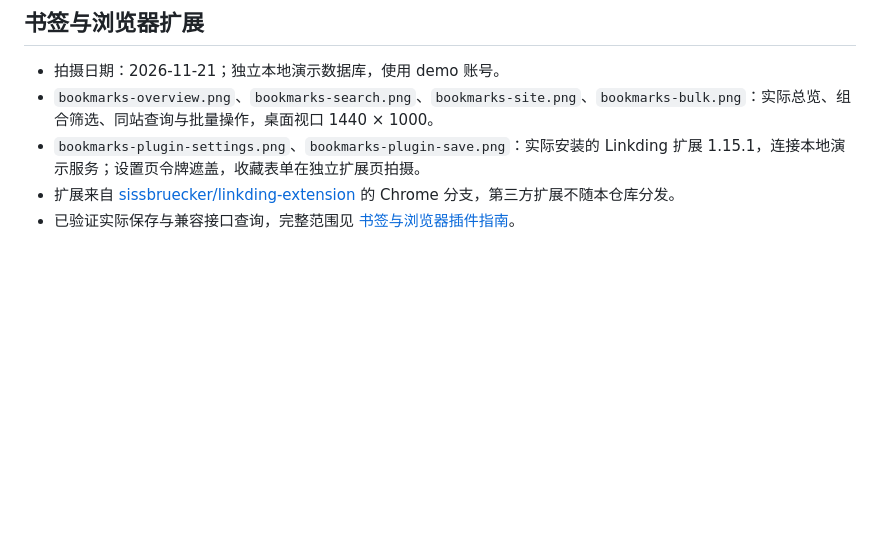
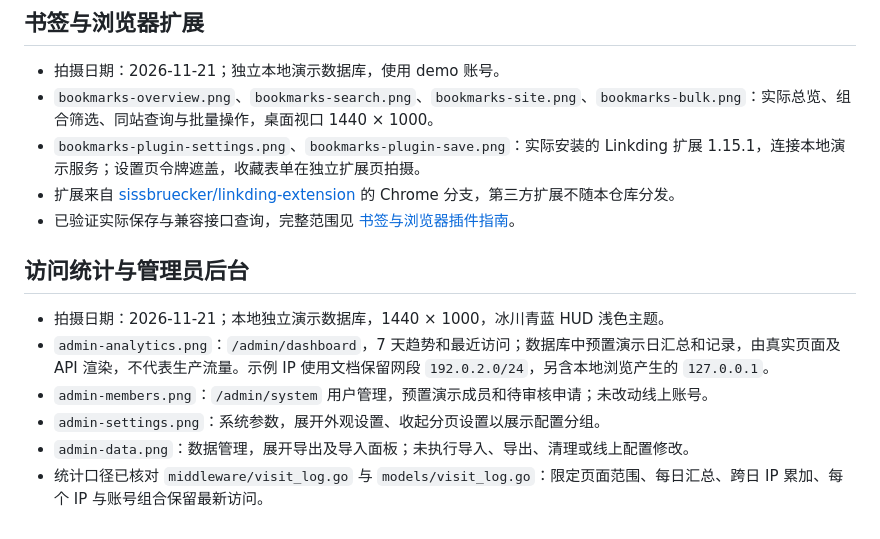
Before and after one commit to yunwan1x/bookstark, a Markdown page: docs/screenshots/README.md, the part around the change. GitHub-like rendering; blank space fills up the shorter version.

```diff
--- a/docs/screenshots/README.md
+++ b/docs/screenshots/README.md
@@ -25,3 +25,12 @@
 - `bookmarks-plugin-settings.png`、`bookmarks-plugin-save.png`：实际安装的 Linkding 扩展 1.15.1，连接本地演示服务；设置页令牌遮盖，收藏表单在独立扩展页拍摄。
 - 扩展来自 [sissbruecker/linkding-extension](https://github.com/sissbruecker/linkding-extension) 的 Chrome 分支，第三方扩展不随本仓库分发。
 - 已验证实际保存与兼容接口查询，完整范围见 [书签与浏览器插件指南](../bookmarks-and-browser-extension.md)。
+
+## 访问统计与管理员后台
+
+- 拍摄日期：2026-11-21；本地独立演示数据库，1440 × 1000，冰川青蓝 HUD 浅色主题。
+- `admin-analytics.png`：`/admin/dashboard`，7 天趋势和最近访问；数据库中预置演示日汇总和记录，由真实页面及 API 渲染，不代表生产流量。示例 IP 使用文档保留网段 `192.0.2.0/24`，另含本地浏览产生的 `127.0.0.1`。
+- `admin-members.png`：`/admin/system` 用户管理，预置演示成员和待审核申请；未改动线上账号。
+- `admin-settings.png`：系统参数，展开外观设置、收起分页设置以展示配置分组。
+- `admin-data.png`：数据管理，展开导出及导入面板；未执行导入、导出、清理或线上配置修改。
+- 统计口径已核对 `middleware/visit_log.go` 与 `models/visit_log.go`：限定页面范围、每日汇总、跨日 IP 累加、每个 IP 与账号组合保留最新访问。
```
Also changed, not shown: readme.md (+34 -1 lines), docs/screenshots/admin-analytics.png (added), docs/screenshots/admin-data.png (added), docs/screenshots/admin-members.png (added), docs/screenshots/admin-settings.png (added).
